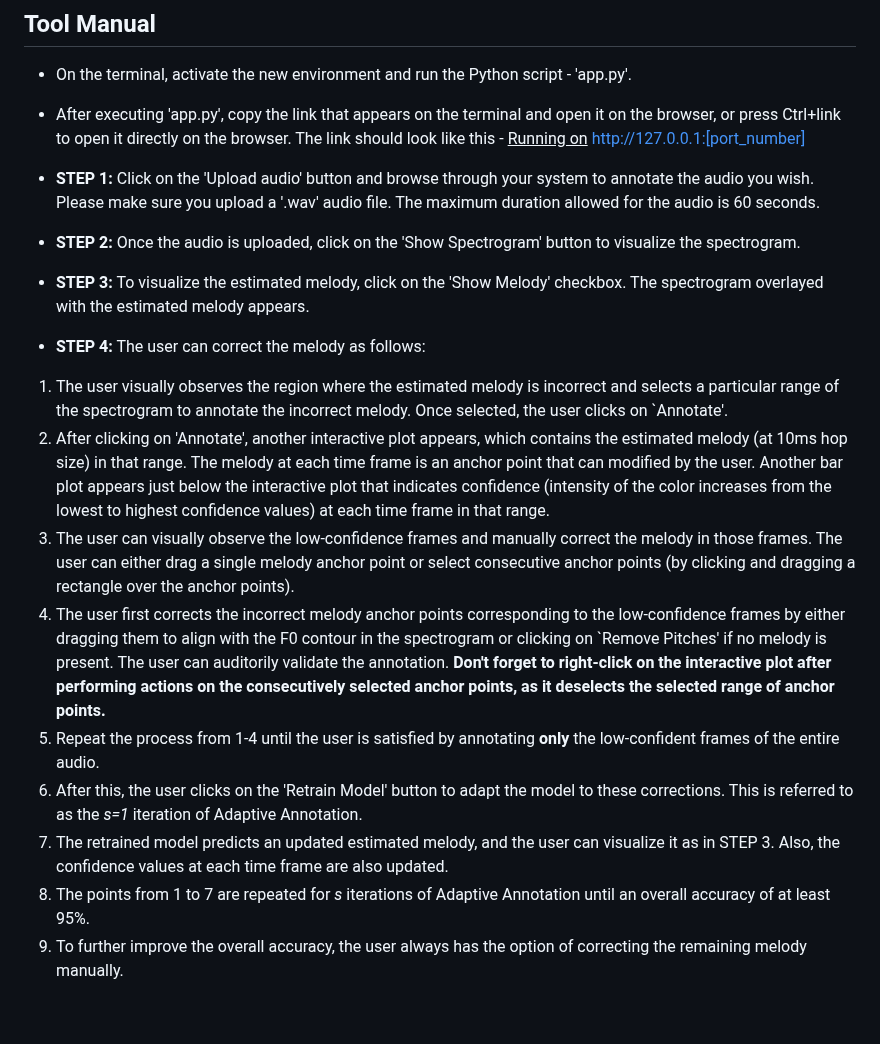
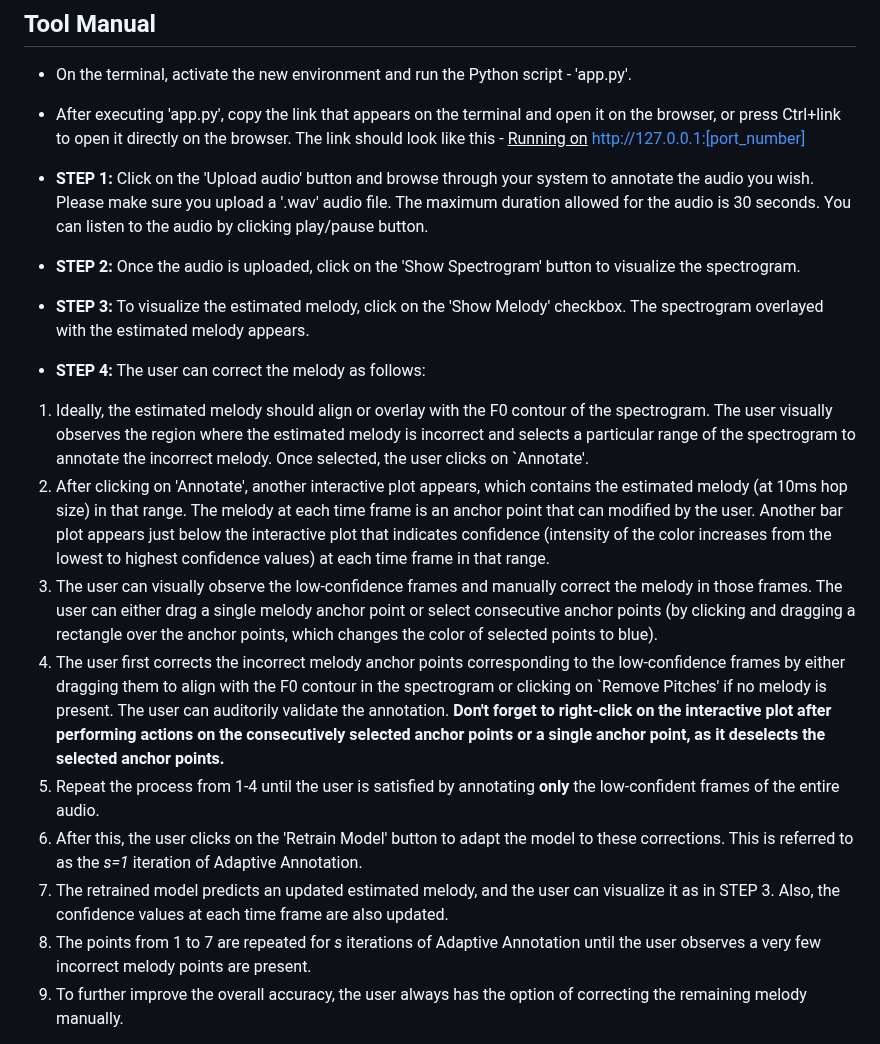
Before and after one commit to madhavlab/imat, a Markdown page: README.md, the part around the change. Drawn GitHub-style; blank space fills up the shorter version.

Commit message:
UpdateREADME

```diff
--- a/README.md
+++ b/README.md
@@ -23,18 +23,18 @@ How to setup the tool?
 - On the terminal, activate the new environment and run the Python script - 'app.py'.
 - After executing 'app.py', copy the link that appears on the terminal and open it on the browser, or press Ctrl+link to open it directly on the browser. The link should look like this - <ins>Running on</ins> http://127.0.0.1:[port_number]
 
-- **STEP 1:** Click on the 'Upload audio' button and browse through your system to annotate the audio you wish. Please make sure you upload a '.wav' audio file. The maximum duration allowed for the audio is 60 seconds.
+- **STEP 1:** Click on the 'Upload audio' button and browse through your system to annotate the audio you wish. Please make sure you upload a '.wav' audio file. The maximum duration allowed for the audio is 30 seconds. You can listen to the audio by clicking play/pause button.
 - **STEP 2:** Once the audio is uploaded, click on the 'Show Spectrogram' button to visualize the spectrogram.
 - **STEP 3:** To visualize the estimated melody, click on the 'Show Melody' checkbox. The spectrogram overlayed with the estimated melody appears.
 - **STEP 4:** The user can correct the melody as follows:
-1. The user visually observes the region where the estimated melody is incorrect and selects a particular range of the spectrogram to annotate the incorrect melody. Once selected, the user clicks on `Annotate'.
+1. Ideally, the estimated melody should align or overlay with the F0 contour of the spectrogram. The user visually observes the region where the estimated melody is incorrect and selects a particular range of the spectrogram to annotate the incorrect melody. Once selected, the user clicks on `Annotate'.
 2. After clicking on 'Annotate', another interactive plot appears, which contains the estimated melody (at 10ms hop size) in that range. The melody at each time frame is an anchor point that can modified by the user. Another bar plot appears just below the interactive plot that indicates confidence (intensity of the color increases from the lowest to highest confidence values) at each time frame in that range.
-3. The user can visually observe the low-confidence frames and manually correct the melody in those frames. The user can either drag a single melody anchor point or select consecutive anchor points (by clicking and dragging a rectangle over the anchor points).
-4. The user first corrects the incorrect melody anchor points corresponding to the low-confidence frames by either dragging them to align with the F0 contour in the spectrogram or clicking on `Remove Pitches' if no melody is present. The user can auditorily validate the annotation. **Don't forget to right-click on the interactive plot after performing actions on the consecutively selected anchor points, as it deselects the selected range of anchor points.**
+3. The user can visually observe the low-confidence frames and manually correct the melody in those frames. The user can either drag a single melody anchor point or select consecutive anchor points (by clicking and dragging a rectangle over the anchor points, which changes the color of selected points to blue).
+4. The user first corrects the incorrect melody anchor points corresponding to the low-confidence frames by either dragging them to align with the F0 contour in the spectrogram or clicking on `Remove Pitches' if no melody is present. The user can auditorily validate the annotation. **Don't forget to right-click on the interactive plot after performing actions on the consecutively selected anchor points or a single anchor point, as it deselects the selected anchor points.**
 5. Repeat the process from 1-4 until the user is satisfied by annotating **only** the low-confident frames of the entire audio.
 6. After this, the user clicks on the 'Retrain Model' button to adapt the model to these corrections. This is referred to as the *s=1* iteration of Adaptive Annotation.
 7. The retrained model predicts an updated estimated melody, and the user can visualize it as in STEP 3. Also, the confidence values at each time frame are also updated.
-9. The points from 1 to 7 are repeated for *s* iterations of Adaptive Annotation until an overall accuracy of at least 95%.
+9. The points from 1 to 7 are repeated for *s* iterations of Adaptive Annotation until the user observes a very few incorrect melody points are present.
 10. To further improve the overall accuracy, the user always has the option of correcting the remaining melody manually.
 - **STEP 5:** Once the user is satisfied with the corrections, the annotations can be downloaded by clicking on the 'Download CSV' button.
 
```
